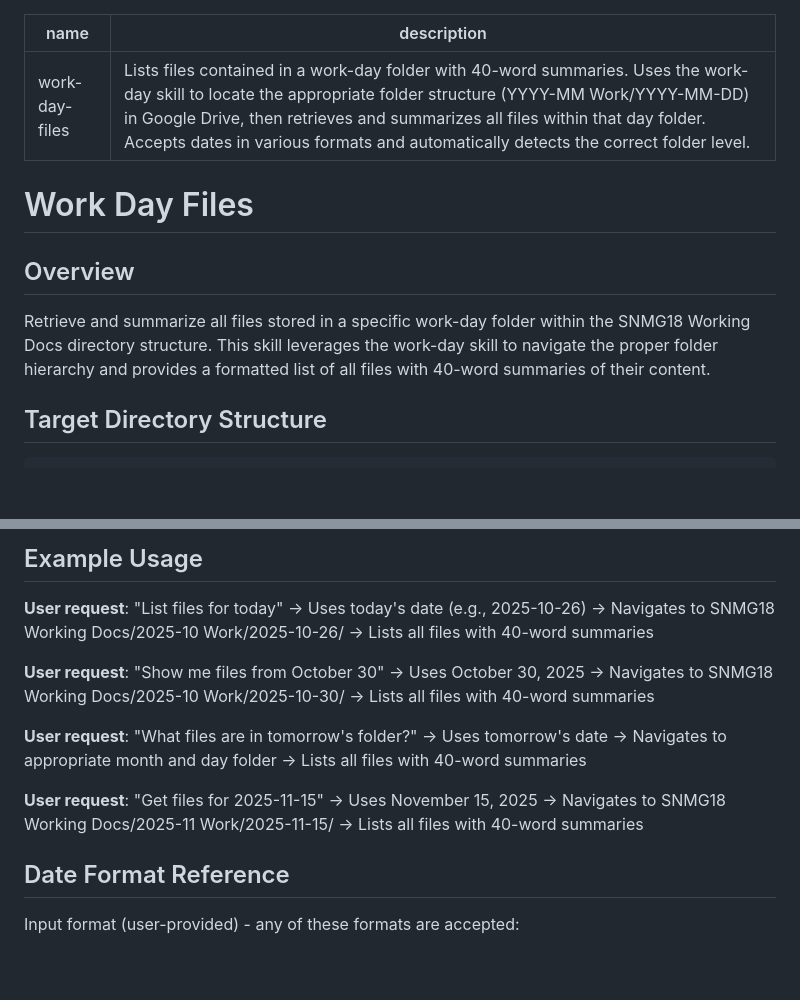
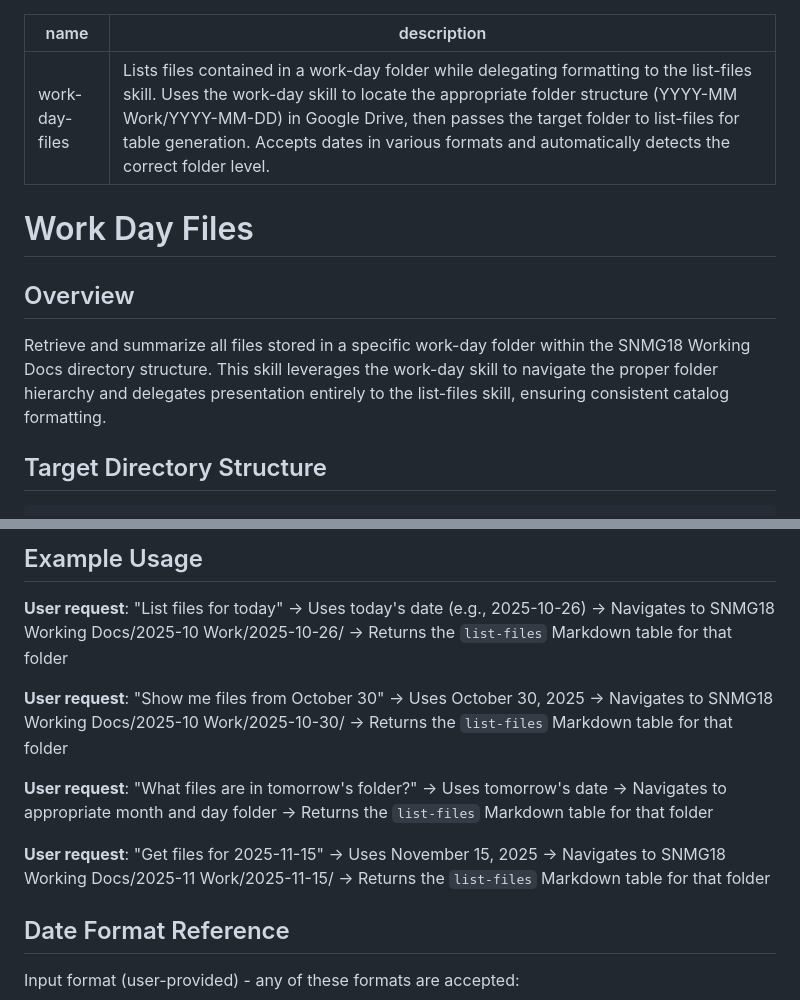
Before and after one commit to christopheryeo/claude-skills, a Markdown page: work-day-files/skill.md, 2 parts joined by grey strips. Drawn GitHub-style; blank space fills up the shorter version.

```diff
--- a/work-day-files/skill.md
+++ b/work-day-files/skill.md
@@ -1,13 +1,13 @@
 ---
 name: work-day-files
-description: Lists files contained in a work-day folder with 40-word summaries. Uses the work-day skill to locate the appropriate folder structure (YYYY-MM Work/YYYY-MM-DD) in Google Drive, then retrieves and summarizes all files within that day folder. Accepts dates in various formats and automatically detects the correct folder level.
+description: Lists files contained in a work-day folder while delegating formatting to the list-files skill. Uses the work-day skill to locate the appropriate folder structure (YYYY-MM Work/YYYY-MM-DD) in Google Drive, then passes the target folder to list-files for table generation. Accepts dates in various formats and automatically detects the correct folder level.
 ---
 
 # Work Day Files
 
 ## Overview
 
-Retrieve and summarize all files stored in a specific work-day folder within the SNMG18 Working Docs directory structure. This skill leverages the work-day skill to navigate the proper folder hierarchy and provides a formatted list of all files with 40-word summaries of their content.
+Retrieve and summarize all files stored in a specific work-day folder within the SNMG18 Working Docs directory structure. This skill leverages the work-day skill to navigate the proper folder hierarchy and delegates presentation entirely to the list-files skill, ensuring consistent catalog formatting.
 
 ## Target Directory Structure
 
@@ -126,22 +98,22 @@ Total files: [count]
 **User request**: "List files for today"
 → Uses today's date (e.g., 2025-10-26)
 → Navigates to SNMG18 Working Docs/2025-10 Work/2025-10-26/
-→ Lists all files with 40-word summaries
+→ Returns the `list-files` Markdown table for that folder
 
 **User request**: "Show me files from October 30"
 → Uses October 30, 2025
 → Navigates to SNMG18 Working Docs/2025-10 Work/2025-10-30/
-→ Lists all files with 40-word summaries
+→ Returns the `list-files` Markdown table for that folder
 
 **User request**: "What files are in tomorrow's folder?"
 → Uses tomorrow's date
 → Navigates to appropriate month and day folder
-→ Lists all files with 40-word summaries
+→ Returns the `list-files` Markdown table for that folder
 
 **User request**: "Get files for 2025-11-15"
 → Uses November 15, 2025
 → Navigates to SNMG18 Working Docs/2025-11 Work/2025-11-15/
-→ Lists all files with 40-word summaries
+→ Returns the `list-files` Markdown table for that folder
 
 ## Date Format Reference
 
```
Also changed, not shown: other parts of work-day-files/skill.md (+13 -52 lines).
